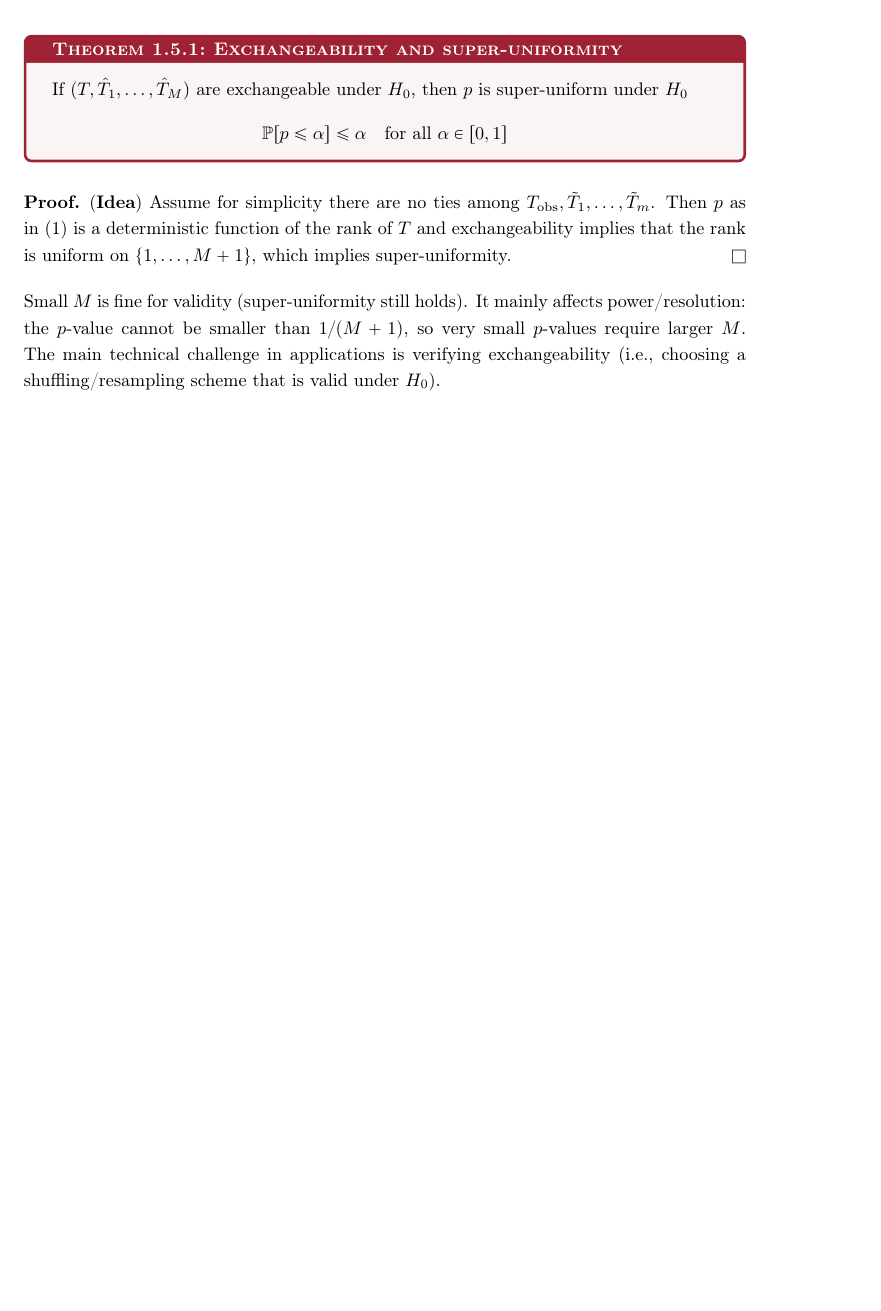
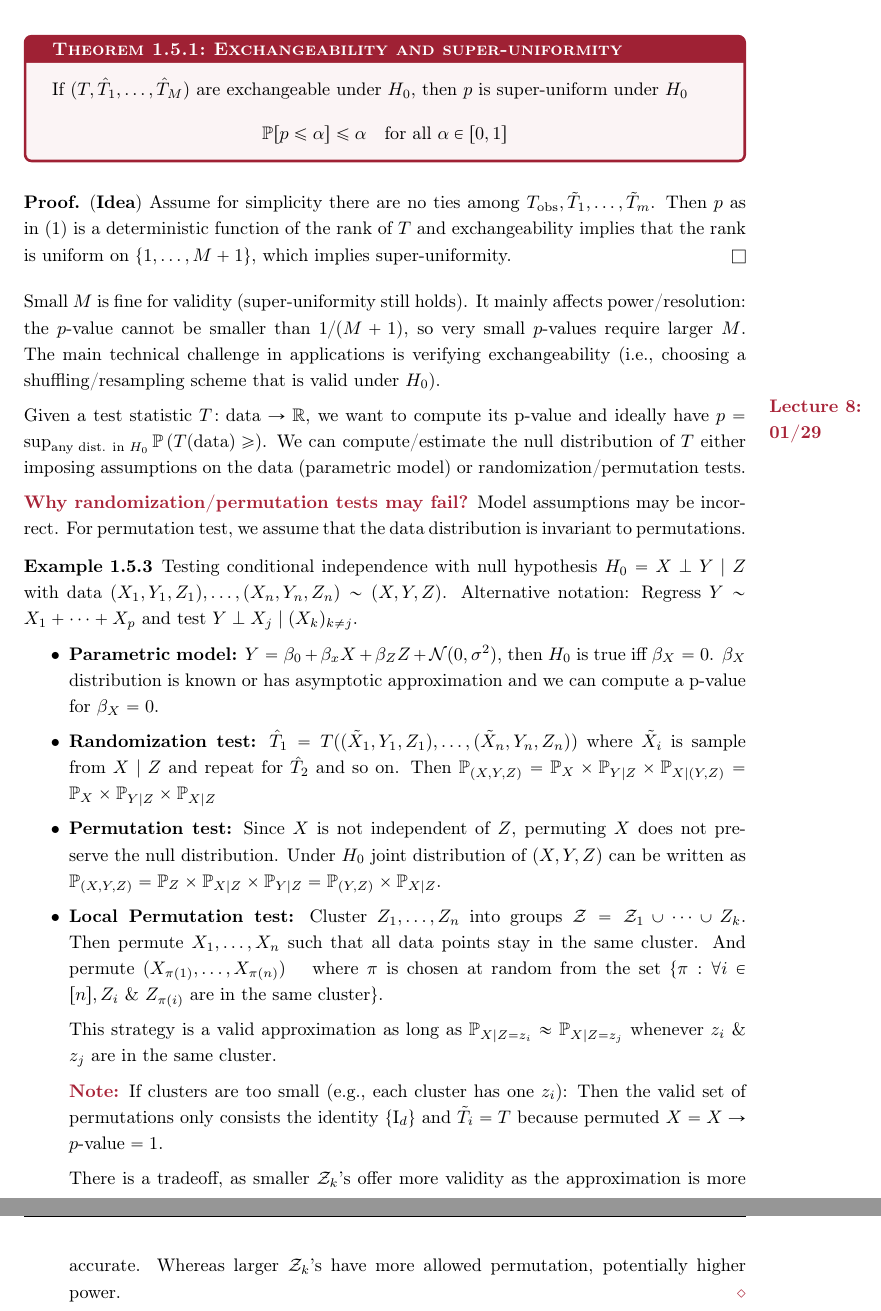
Before and after one commit to frank22lin/Multiple-Testing-Lecture-Notes, a LaTeX document (main.tex, which reads sections/1/1-5.tex): part of page 18 of 20 before the commit and two parts of pages 18 and 19 of 21 after it, the two joined at a grey line, cut so that both start at the same text, the shorter picture padded with empty space. Compiled offline with LaTeX, dvips and Ghostscript.

Commit message:
Lecture 8

```diff
--- a/sections/1/1-5.tex
+++ b/sections/1/1-5.tex
@@ -147,3 +147,30 @@ By exchangeability under $H_0$, the rank $k$ is uniform on $\{1, \dots, M + 1\}$
 \end{pr}
 
 Small $M$ is fine for validity (super-uniformity still holds). It mainly affects power/resolution: the $p$-value cannot be smaller than $1/(M + 1)$, so very small $p$-values require larger $M$. The main technical challenge in applications is verifying exchangeability (i.e., choosing a shuffling/resampling scheme that is valid under $H_0$).
+
+\datum{Lecture 8: 01/29}
+
+Given a test statistic $T\colon \textup{data} \rightarrow \mathbb{R}$, we want to compute its p-value and ideally have $p= \sup_{\textup{any dist. in $H_0$}}\mathbb{P}\left( T(\textup{data}) \geq \right)$. We can compute/estimate the null distribution of $T$ either imposing assumptions on the data (parametric model) or randomization/permutation tests.
+
+\emph{\textbf{Why randomization/permutation tests may fail?}} Model assumptions may be incorrect. For permutation test, we assume that the data distribution is invariant to permutations.
+
+\begin{example}
+    Testing conditional independence with null hypothesis $H_0 = X \perp Y \mid Z$ with data $(X_1,Y_1,Z_1),\dots, (X_n,Y_n,Z_n) \sim (X,Y,Z)$. Alternative notation: Regress $Y\sim X_1+\dots+X_p$ and test $Y \perp X_j \mid (X_k)_{k\neq j}$.
+
+    \begin{itemize}
+
+    \item \textbf{Parametric model:} $Y = \beta_0 + \beta_x X + \beta_Z Z + \mathcal{N}(0,\sigma^2)$, then $H_0$ is true iff $\beta_X=0$. $\beta_X$ distribution is known or has asymptotic approximation and we can compute a p-value for $\beta_X = 0$.
+
+    \item \textbf{Randomization test:} $\hat{T}_1 = T((\tilde{X}_1,Y_1,Z_1),\dots,(\tilde{X}_n,Y_n,Z_n))$ where $\Tilde{X}_i$ is sample from $X\mid Z$ and repeat for $\hat{T}_2$ and so on. Then $\mathbb{P}_{(X,Y,Z)} = \mathbb{P}_{X}\times\mathbb{P}_{Y\mid Z}\times \mathbb{P}_{X\mid (Y,Z)} = \mathbb{P}_{X}\times\mathbb{P}_{Y\mid Z}\times \mathbb{P}_{X\mid Z}$
+
+    \item \textbf{Permutation test:} Since $X$ is not independent of $Z$, permuting $X$ does not preserve the null distribution. Under $H_0$ joint distribution of $(X,Y,Z)$ can be written as $\mathbb{P}_{(X,Y,Z)} = \mathbb{P}_{Z}\times\mathbb{P}_{X\mid Z}\times \mathbb{P}_{Y\mid Z} = \mathbb{P}_{(Y,Z)}\times \mathbb{P}_{X\mid Z}$.
+
+    \item \textbf{Local Permutation test:} Cluster $Z_1,\dots,Z_n$ into groups $\mathcal{Z} = \mathcal{Z}_1 \cup \dots \cup Z_k$. Then permute $X_1,\dots,X_n$ such that all data points stay in the same cluster. And permute $(X_{\pi(1)}, \dots, X_{\pi(n)}) \quad$ where $\pi$ is chosen at random from the set $\{ \pi : \forall i \in [n], Z_i \text{ \& } Z_{\pi(i)} \text{ are in the same cluster} \}$.
+
+    This strategy is a valid approximation as long as $\mathbb{P}_{X|Z=z_i} \approx \mathbb{P}_{X|Z=z_j}$ whenever $z_i$ \& $z_j$ are in the same cluster.
+
+    \emph{\textbf{Note:}} If clusters are too small (e.g., each cluster has one $z_i$): Then the valid set of permutations only consists the identity $\{\textup{I}_d\}$ and $\tilde{T}_i = T$ because permuted $X = X \rightarrow p\text{-value} = 1$.
+
+    There is a tradeoff, as smaller $\mathcal{Z}_k$'s offer more validity as the approximation is more accurate. Whereas larger $\mathcal{Z}_k$'s have more allowed permutation, potentially higher power.
+\end{itemize}
+\end{example}
```
Also changed, not shown: sections/1/1-4.tex (+1 -1 lines), sections/2/2-1.tex (added, +2 -0 lines), sections/1/1-5.tex (4 more changed lines).
